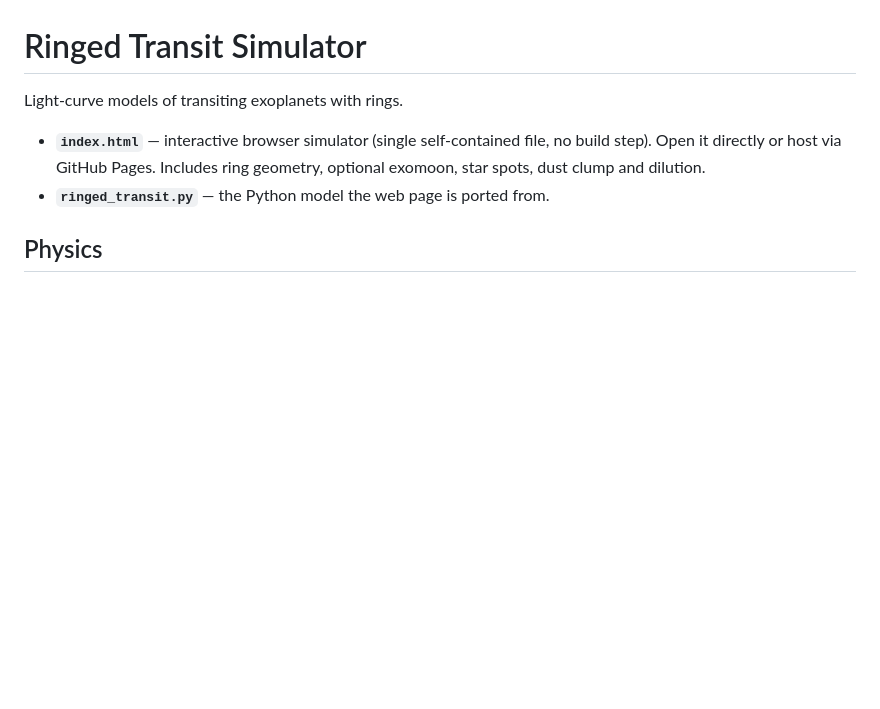
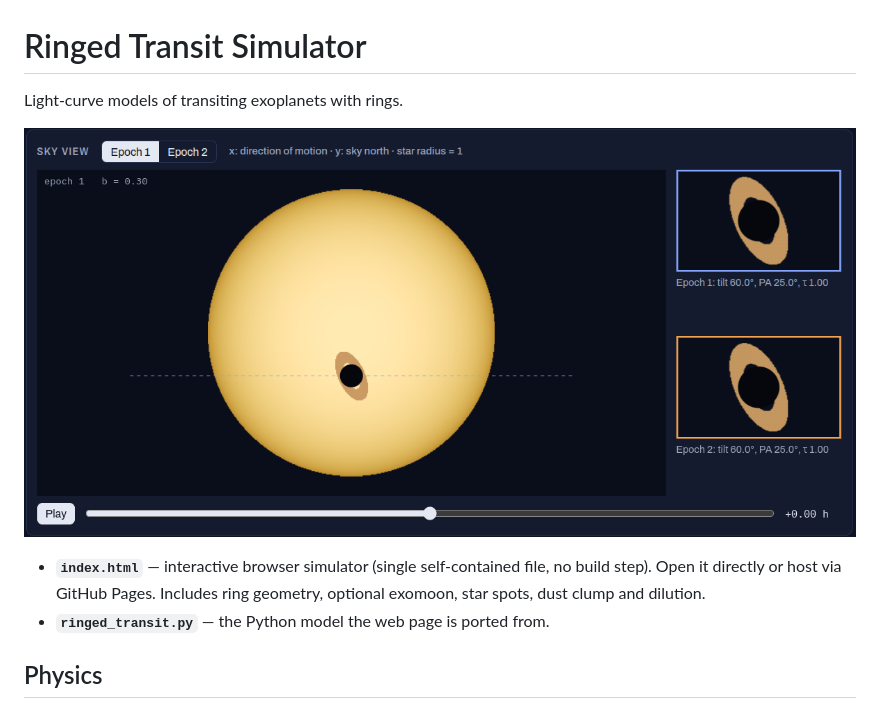
Before and after one commit to Bharath-Chowdhary-N/ringed-transit-simulator, a Markdown page: README.md, the part around the change. Drawn GitHub-style; pictures changed too: simulation.png (added); blank space fills up the shorter version.

```diff
--- a/README.md
+++ b/README.md
@@ -1,6 +1,8 @@
 # Ringed Transit Simulator
 
 Light-curve models of transiting exoplanets with rings.
+
+![Ringed Transit Simulator](simulation.png)
 
 - **`index.html`** — interactive browser simulator (single self-contained file, no build step).
   Open it directly or host via GitHub Pages. Includes ring geometry, optional exomoon,
```
